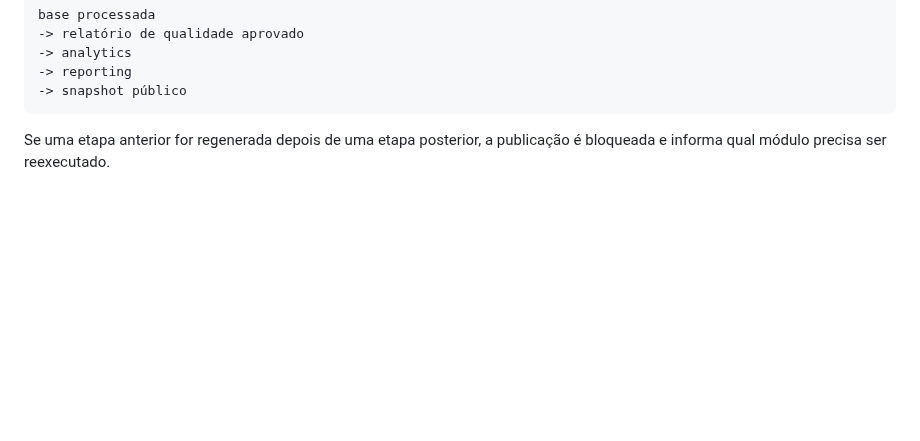
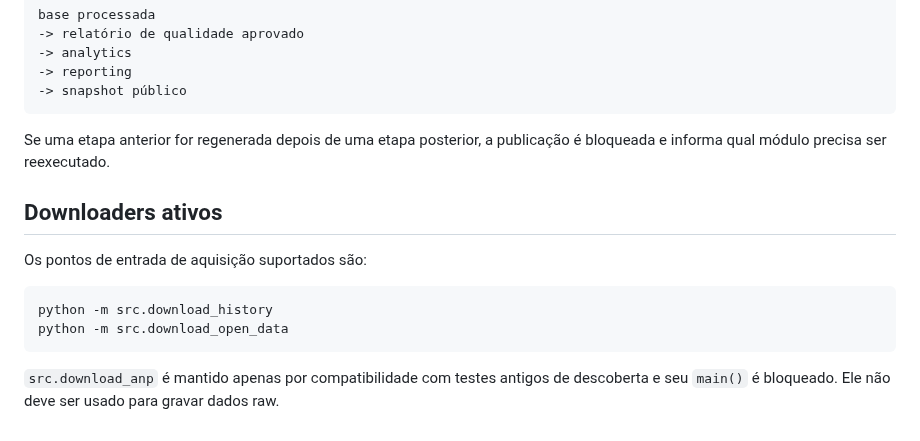
Before and after one commit to peedrovinicius/observatorio-combustiveis-brasil, a Markdown page: docs/execucao.md, the part around the change. Rendered like a GitHub page; blank space fills up the shorter version.

Commit message:
docs: document supported download entrypoints

````diff
--- a/docs/execucao.md
+++ b/docs/execucao.md
@@ -256,3 +256,15 @@ base processada
 ```
 
 Se uma etapa anterior for regenerada depois de uma etapa posterior, a publicação é bloqueada e informa qual módulo precisa ser reexecutado.
+
+
+## Downloaders ativos
+
+Os pontos de entrada de aquisição suportados são:
+
+```powershell
+python -m src.download_history
+python -m src.download_open_data
+```
+
+`src.download_anp` é mantido apenas por compatibilidade com testes antigos de descoberta e seu `main()` é bloqueado. Ele não deve ser usado para gravar dados raw.
````
